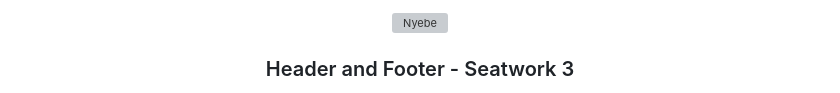
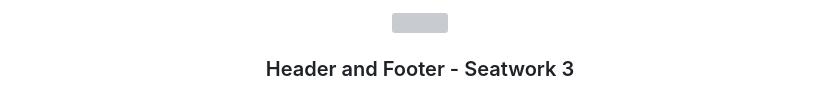
Before and after one commit to kichiya999x/WD-Seatwork-2-Project, a Markdown page: readme.md, the part around the change. Drawn GitHub-style; grey boxes are pictures that could not be loaded.

Commit message:
removed alt

```diff
--- a/readme.md
+++ b/readme.md
@@ -5,7 +5,7 @@
 <br />
 <div align="center">
   <a href="https://github.com/kichiya999x">
-    <img src="https://i.pinimg.com/736x/85/79/85/8579851e4b79283a9777f75632e188af.jpg" alt="Nyebe" width="130" height="100">
+    <img src="https://i.pinimg.com/736x/85/79/85/8579851e4b79283a9777f75632e188af.jpg" alt="" width="130" height="100">
   </a>
 <!-- TODO: Change Title to the name of the title of your Project -->
   <h3 align="center">Header and Footer - Seatwork 3</h3>
```
